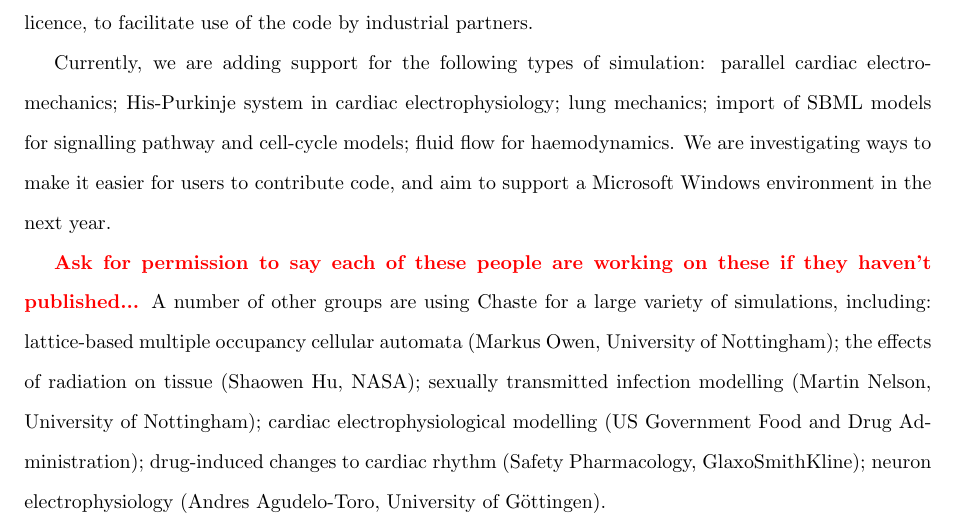
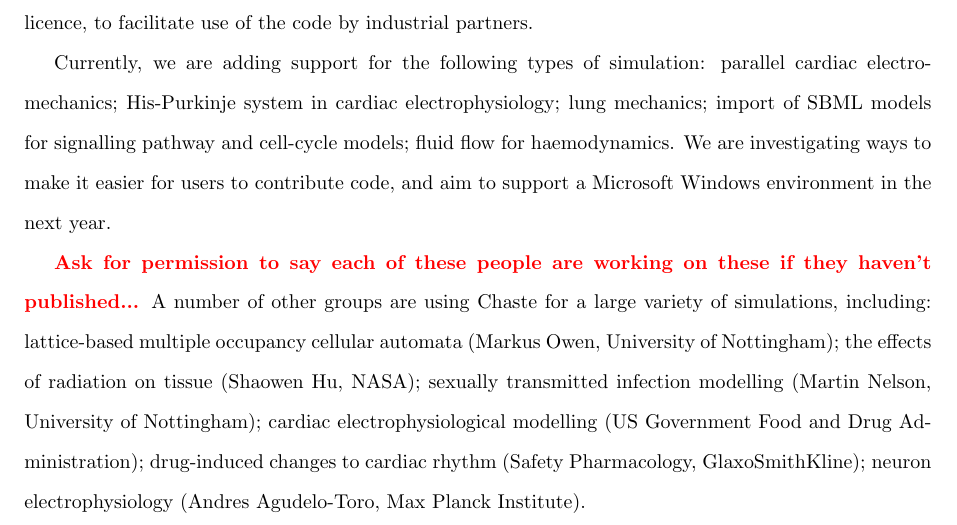
Before and after one commit to Chaste/project_Plos2012, a LaTeX document (paper/plos_chaste.tex): part of page 11 of 22, cut so that both start at the same text. Compiled offline with pdfLaTeX.

Commit message:
[Plos] more annotation...
git-svn-id: file:///var/svn/chaste/projects/Plos2012@16246 b5f69653-2bf5-0310-8201-b0dafb8e1405

```diff
--- a/paper/plos_chaste.tex
+++ b/paper/plos_chaste.tex
@@ -417,7 +417,7 @@ the effects of radiation on tissue (Shaowen Hu, NASA); % approved
 sexually transmitted infection modelling (Martin Nelson, University of Nottingham); % approved
 cardiac electrophysiological modelling (US Government Food and Drug Administration); % approved
 drug-induced changes to cardiac rhythm (Safety Pharmacology, GlaxoSmithKline); % approved
-neuron electrophysiology (Andres Agudelo-Toro, University of G\"{o}ttingen). % on our website so fine I guess
+neuron electrophysiology (Andres Agudelo-Toro, Max Planck Institute). % approved
 
 \subsection*{How to become an active developer}
 
```
Also changed, not shown: 4 other files.
